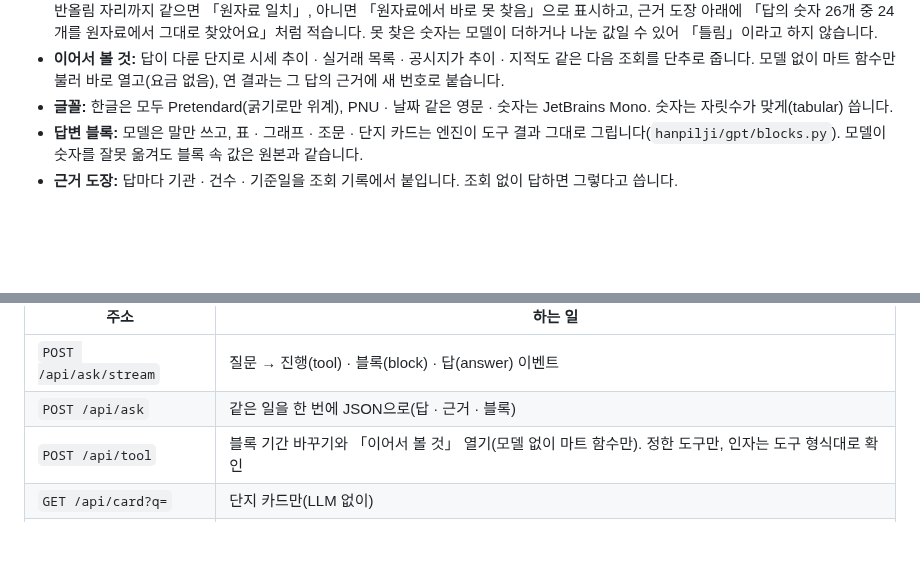
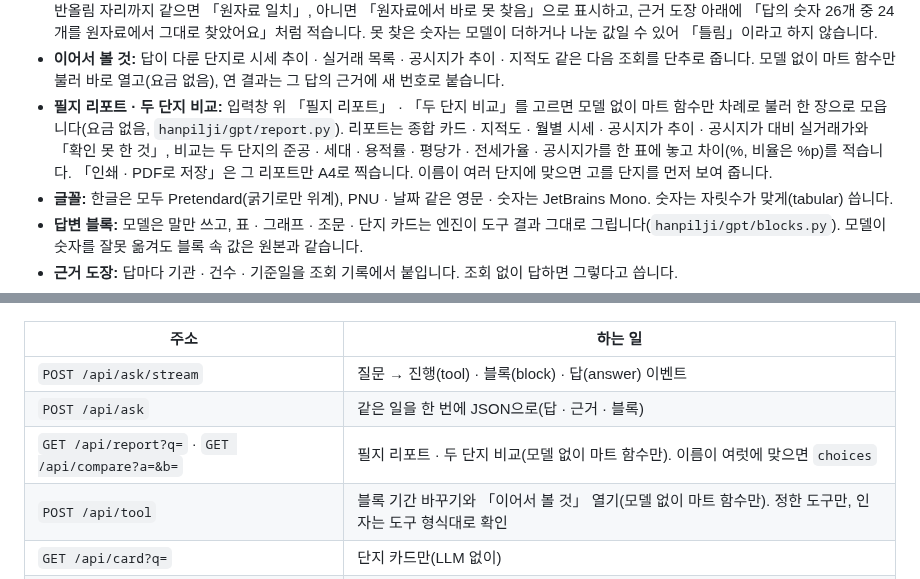
Before and after one commit to achul1026/hanpilji, a Markdown page: README.md, 2 parts joined by grey strips. Rendered like a GitHub page; blank space fills up the shorter version.

```diff
--- a/README.md
+++ b/README.md
@@ -205,6 +205,7 @@ python -m hanpilji.gpt.web --port 8000                          # 웹 → http:/
 - **답 모양:** 결론 한 줄 → 핵심 숫자 카드(값 · 몇 건에서 나온 값인지 · 근거 번호) → 요점 몇 문장 → 「확인 못 한 것」(빈 칸 · 수집 전 · 범위 밖). 단지 하나를 다루면 맨 위에 단지 머리(주소 · PNU · 준공 · 세대)를 둡니다. 모양은 엔진 프롬프트(`engine.SCREEN`)의 `:::숫자` · `:::확인 못 함` 칸으로 정합니다.
 - **숫자 검산:** 답에 나온 금액 · 비율 · 면적 · 건수를 그 답에서 부른 도구 결과(원자료)와 맞춰 봅니다(`hanpilji/gpt/verify.py`). 답의 반올림 자리까지 같으면 「원자료 일치」, 아니면 「원자료에서 바로 못 찾음」으로 표시하고, 근거 도장 아래에 「답의 숫자 26개 중 24개를 원자료에서 그대로 찾았어요」처럼 적습니다. 못 찾은 숫자는 모델이 더하거나 나눈 값일 수 있어 「틀림」이라고 하지 않습니다.
 - **이어서 볼 것:** 답이 다룬 단지로 시세 추이 · 실거래 목록 · 공시지가 추이 · 지적도 같은 다음 조회를 단추로 줍니다. 모델 없이 마트 함수만 불러 바로 열고(요금 없음), 연 결과는 그 답의 근거에 새 번호로 붙습니다.
+- **필지 리포트 · 두 단지 비교:** 입력창 위 「필지 리포트」 · 「두 단지 비교」를 고르면 모델 없이 마트 함수만 차례로 불러 한 장으로 모읍니다(요금 없음, `hanpilji/gpt/report.py`). 리포트는 종합 카드 · 지적도 · 월별 시세 · 공시지가 추이 · 공시지가 대비 실거래가와 「확인 못 한 것」, 비교는 두 단지의 준공 · 세대 · 용적률 · 평당가 · 전세가율 · 공시지가를 한 표에 놓고 차이(%, 비율은 %p)를 적습니다. 「인쇄 · PDF로 저장」은 그 리포트만 A4로 찍습니다. 이름이 여러 단지에 맞으면 고를 단지를 먼저 보여 줍니다.
 - **글꼴:** 한글은 모두 Pretendard(굵기로만 위계), PNU · 날짜 같은 영문 · 숫자는 JetBrains Mono. 숫자는 자릿수가 맞게(tabular) 씁니다.
 - **답변 블록:** 모델은 말만 쓰고, 표 · 그래프 · 조문 · 단지 카드는 엔진이 도구 결과 그대로 그립니다(`hanpilji/gpt/blocks.py`). 모델이 숫자를 잘못 옮겨도 블록 속 값은 원본과 같습니다.
 - **근거 도장:** 답마다 기관 · 건수 · 기준일을 조회 기록에서 붙입니다. 조회 없이 답하면 그렇다고 씁니다.
@@ -222,6 +227,7 @@ python -m hanpilji.gpt.web --port 8000                          # 웹 → http:/
 |---|---|
 | `POST /api/ask/stream` | 질문 → 진행(tool) · 블록(block) · 답(answer) 이벤트 |
 | `POST /api/ask` | 같은 일을 한 번에 JSON으로(답 · 근거 · 블록) |
+| `GET /api/report?q=` · `GET /api/compare?a=&b=` | 필지 리포트 · 두 단지 비교(모델 없이 마트 함수만). 이름이 여럿에 맞으면 `choices` |
 | `POST /api/tool` | 블록 기간 바꾸기와 「이어서 볼 것」 열기(모델 없이 마트 함수만). 정한 도구만, 인자는 도구 형식대로 확인 |
 | `GET /api/card?q=` | 단지 카드만(LLM 없이) |
 | `GET /config.json` | 지도 배경 타일 설정(토큰 없이. 배경지도 키는 원래 브라우저에 드러남) |
```
Also changed, not shown: other parts of README.md (+5 -1 lines), docs/assets/web_compare.png (added), docs/assets/web_report.png (added), 7 other files.
